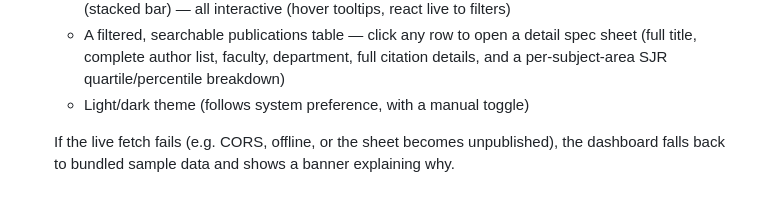
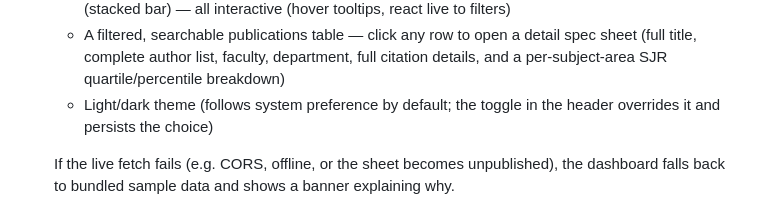
Before and after one commit to zefanonuevo/ccs, a Markdown page: README.md, the part around the change. GitHub-like rendering.

Commit message:
Clarify theme toggle behavior in README

```diff
--- a/README.md
+++ b/README.md
@@ -22,7 +22,8 @@ published to the web.
     detail spec sheet (full title, complete author list, faculty,
     department, full citation details, and a per-subject-area SJR
     quartile/percentile breakdown)
-  - Light/dark theme (follows system preference, with a manual toggle)
+  - Light/dark theme (follows system preference by default; the toggle in
+    the header overrides it and persists the choice)
 
   If the live fetch fails (e.g. CORS, offline, or the sheet becomes
   unpublished), the dashboard falls back to bundled sample data and shows a
```
